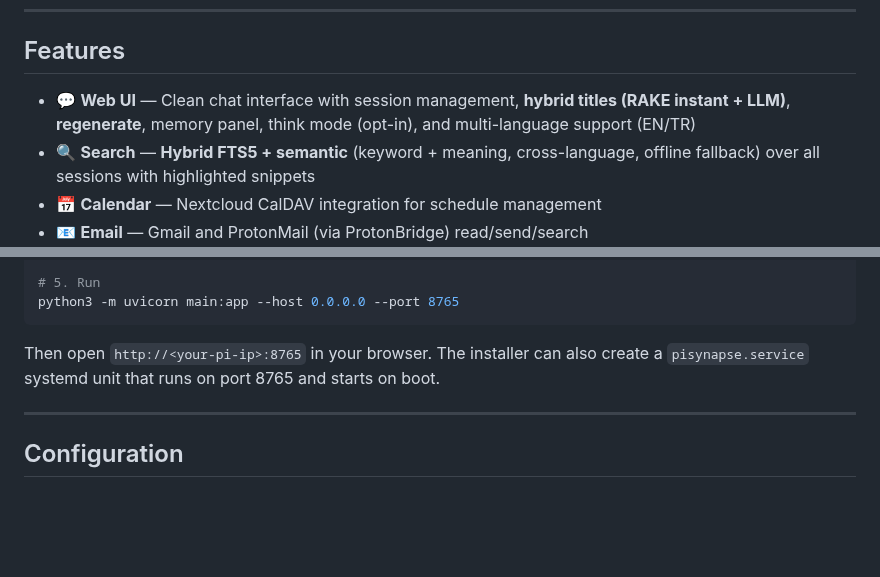
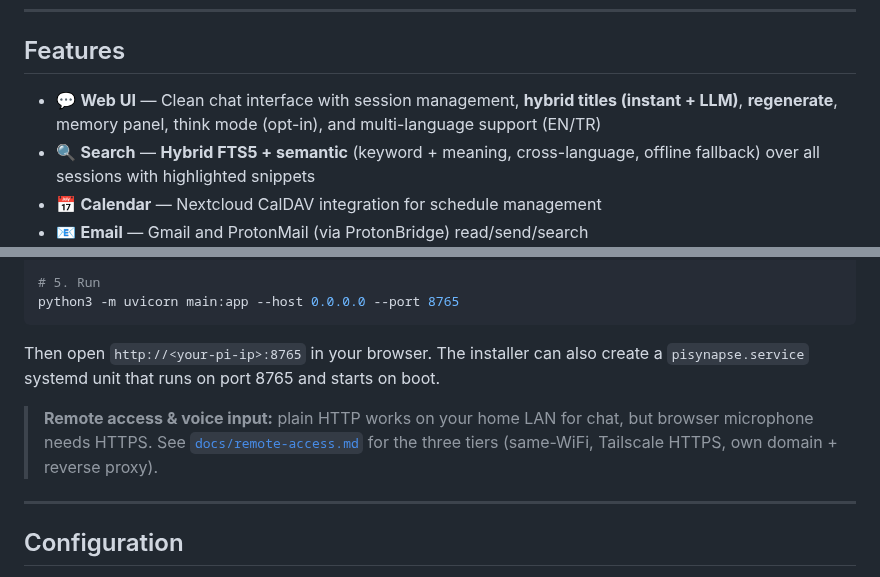
Before and after one commit to selfhoster-sh/piSynapse, a Markdown page: README.md, 2 parts joined by grey strips. GitHub-like rendering; blank space fills up the shorter version.

Commit message:
docs: remote-access tiers + voice matrix (İş 4)

```diff
--- a/README.md
+++ b/README.md
@@ -34,7 +34,7 @@ When you disable all external integrations, **zero data leaves your device**. No
 
 ## Features
 
-- 💬 **Web UI** — Clean chat interface with session management, **hybrid titles (RAKE instant + LLM)**, **regenerate**, memory panel, think mode (opt-in), and multi-language support (EN/TR)
+- 💬 **Web UI** — Clean chat interface with session management, **hybrid titles (instant + LLM)**, **regenerate**, memory panel, think mode (opt-in), and multi-language support (EN/TR)
 - 🔍 **Search** — **Hybrid FTS5 + semantic** (keyword + meaning, cross-language, offline fallback) over all sessions with highlighted snippets
 - 📅 **Calendar** — Nextcloud CalDAV integration for schedule management
 - 📧 **Email** — Gmail and ProtonMail (via ProtonBridge) read/send/search
@@ -205,6 +205,8 @@ python3 -m uvicorn main:app --host 0.0.0.0 --port 8765
 
 Then open `http://<your-pi-ip>:8765` in your browser. The installer can also create a `pisynapse.service` systemd unit that runs on port 8765 and starts on boot.
 
+> **Remote access & voice input:** plain HTTP works on your home LAN for chat, but browser microphone needs HTTPS. See [`docs/remote-access.md`](docs/remote-access.md) for the three tiers (same-WiFi, Tailscale HTTPS, own domain + reverse proxy).
+
 ---
 
 ## Configuration
```
Also changed, not shown: docs/remote-access.md (added, +62 -0 lines).
